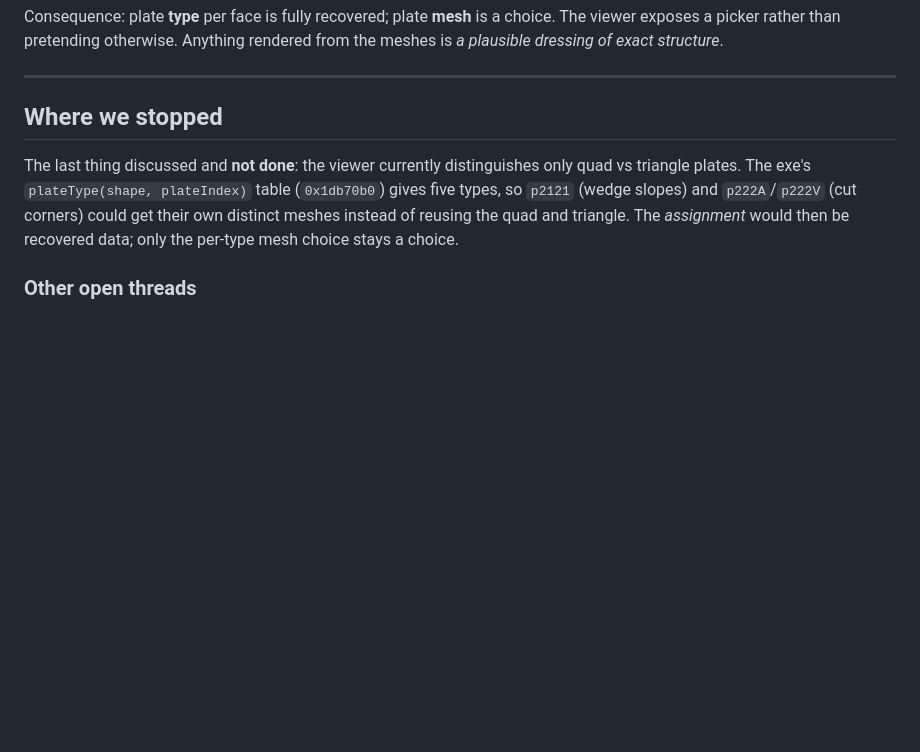
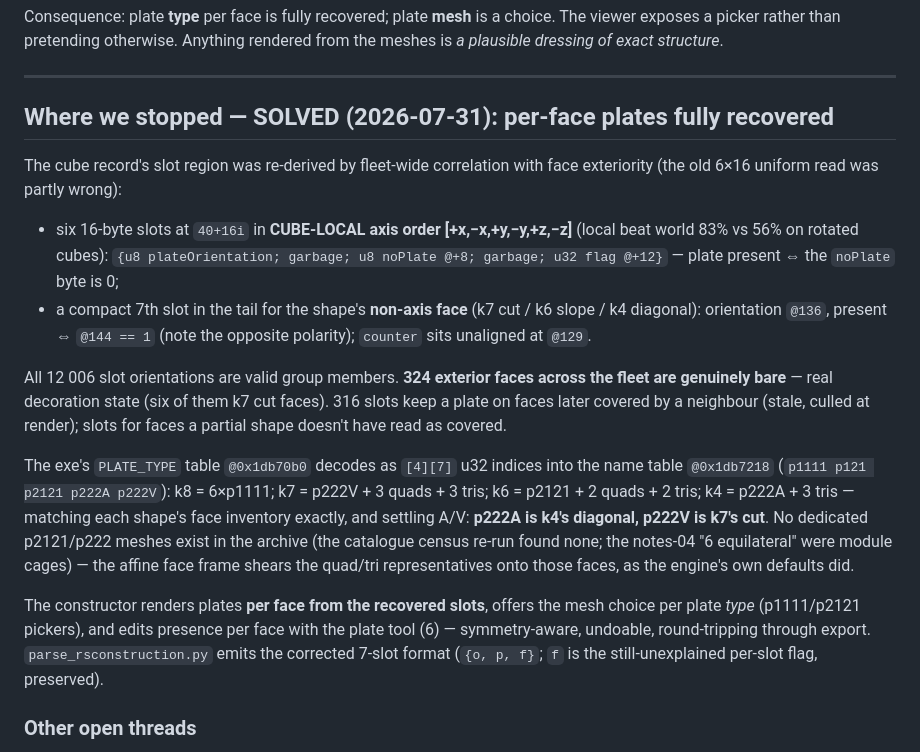
Before and after one commit to ioupg/rs-recovery, a Markdown page: notes/05-status.md, the part around the change. Drawn GitHub-style; blank space fills up the shorter version.

Commit message:
Notes: per-face plate recovery settled

```diff
--- a/notes/05-status.md
+++ b/notes/05-status.md
@@ -90,14 +90,39 @@ rendered from the meshes is *a plausible dressing of exact structure*.
 
 ---
 
-## Where we stopped
+## Where we stopped — SOLVED (2026-07-31): per-face plates fully recovered
 
-The last thing discussed and **not done**: the viewer currently distinguishes only
-quad vs triangle plates. The exe's `plateType(shape, plateIndex)` table
-(`0x1db70b0`) gives five types, so `p2121` (wedge slopes) and `p222A`/`p222V`
-(cut corners) could get their own distinct meshes instead of reusing the quad and
-triangle. The *assignment* would then be recovered data; only the per-type mesh
-choice stays a choice.
+The cube record's slot region was re-derived by fleet-wide correlation with
+face exteriority (the old 6×16 uniform read was partly wrong):
+
+- six 16-byte slots at `40+16i` in **CUBE-LOCAL axis order [+x,−x,+y,−y,+z,−z]**
+  (local beat world 83% vs 56% on rotated cubes): `{u8 plateOrientation;
+  garbage; u8 noPlate @+8; garbage; u32 flag @+12}` — plate present ⇔ the
+  `noPlate` byte is 0;
+- a compact 7th slot in the tail for the shape's **non-axis face** (k7 cut /
+  k6 slope / k4 diagonal): orientation `@136`, present ⇔ `@144 == 1`
+  (note the opposite polarity); `counter` sits unaligned at `@129`.
+
+All 12 006 slot orientations are valid group members. **324 exterior faces
+across the fleet are genuinely bare** — real decoration state (six of them k7
+cut faces). 316 slots keep a plate on faces later covered by a neighbour
+(stale, culled at render); slots for faces a partial shape doesn't have read
+as covered.
+
+The exe's `PLATE_TYPE` table `@0x1db70b0` decodes as `[4][7]` u32 indices into
+the name table `@0x1db7218` (`p1111 p121 p2121 p222A p222V`): k8 = 6×p1111;
+k7 = p222V + 3 quads + 3 tris; k6 = p2121 + 2 quads + 2 tris; k4 = p222A +
+3 tris — matching each shape's face inventory exactly, and settling A/V:
+**p222A is k4's diagonal, p222V is k7's cut**. No dedicated p2121/p222 meshes
+exist in the archive (the catalogue census re-run found none; the notes-04
+"6 equilateral" were module cages) — the affine face frame shears the
+quad/tri representatives onto those faces, as the engine's own defaults did.
+
+The constructor renders plates **per face from the recovered slots**, offers
+the mesh choice per plate *type* (p1111/p2121 pickers), and edits presence
+per face with the plate tool (6) — symmetry-aware, undoable, round-tripping
+through export. `parse_rsconstruction.py` emits the corrected 7-slot format
+(`{o, p, f}`; `f` is the still-unexplained per-slot flag, preserved).
 
 ### Other open threads
 
```
